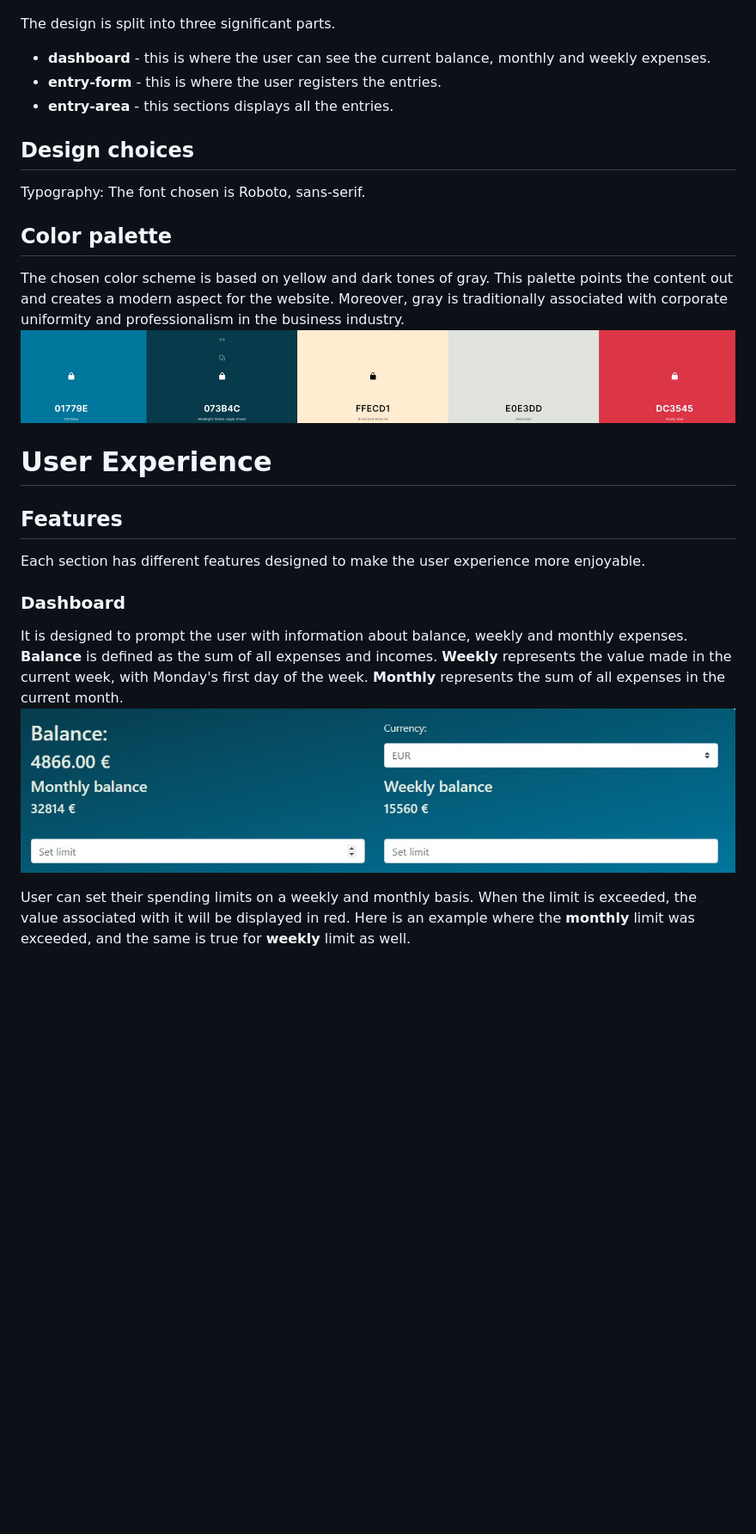
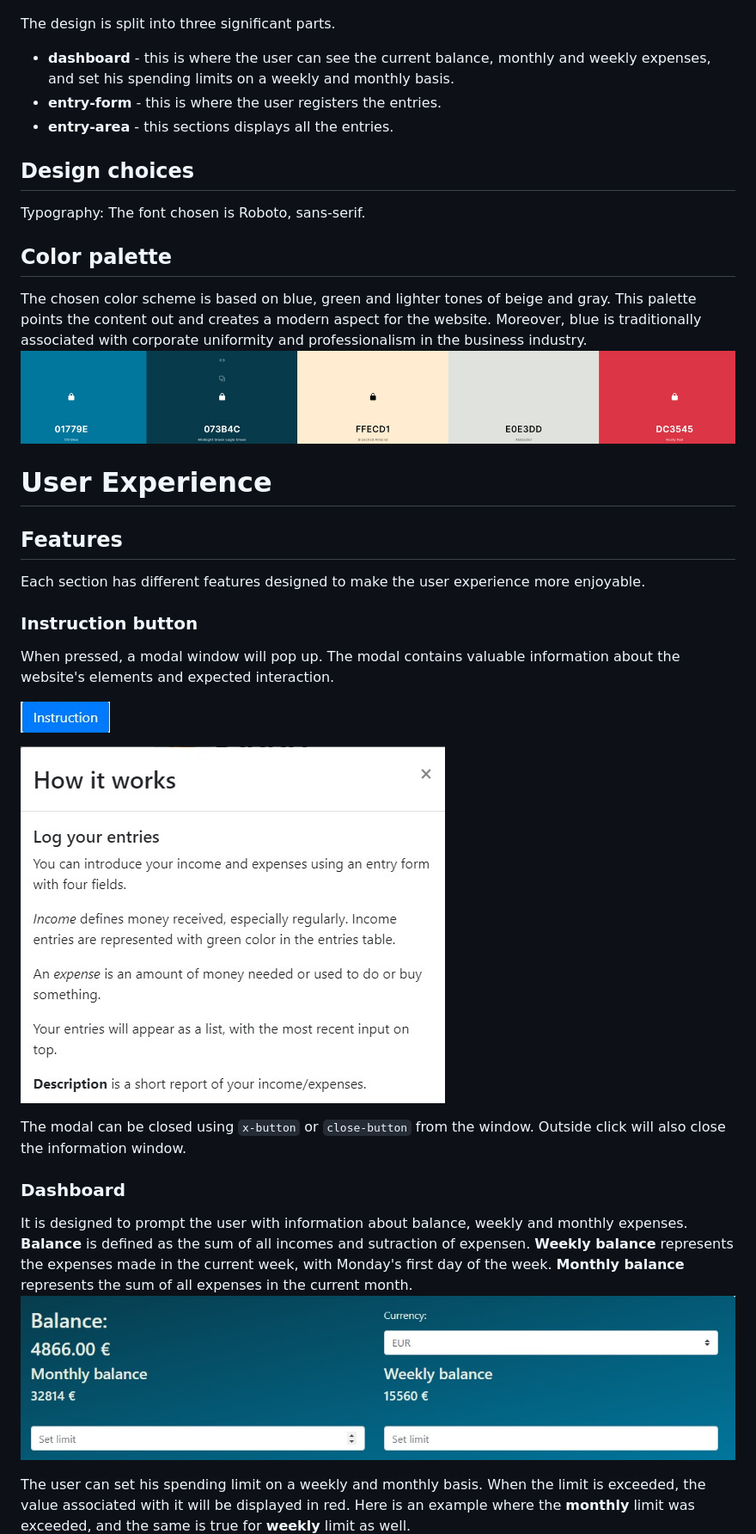
Before and after one commit to AntociM/budgy, a Markdown page: README.md, the part around the change printed below. Shown: that part at 86% size. GitHub-like rendering; pictures changed too: assets/images/modal.jpg (added); blank space fills up the shorter version.

Commit message:
Update Design Decisions and Features section

```diff
--- a/README.md
+++ b/README.md
@@ -27,7 +27,7 @@ The Wireframe for Budgy was produced using WireFlow. The wireframe's display is
 ![](assets/images/wireframe.jpg)
 
 The design is split into three significant parts.
-* **dashboard** - this is where the user can see the current balance, monthly and weekly expenses.
+* **dashboard** - this is where the user can see the current balance, monthly and weekly expenses, and set his spending limits on a weekly and monthly basis.
 * **entry-form** - this is where the user registers the entries.
 * **entry-area** - this sections displays all the entries.
 
@@ -35,18 +35,28 @@ The design is split into three significant parts.
 Typography: The font chosen is Roboto, sans-serif.
 
 ## Color palette
-The chosen color scheme is based on yellow and dark tones of gray. This palette points the content out and creates a modern aspect for the website. Moreover, gray is traditionally associated with corporate uniformity and professionalism in the business industry.
+The chosen color scheme is based on blue, green and lighter tones of beige and gray. This palette points the content out and creates a modern aspect for the website. Moreover, blue is traditionally associated with corporate uniformity and professionalism in the business industry.
 ![](assets/images/color-pallet.jpg)
 
 # User Experience
 ## Features
 Each section has different features designed to make the user experience more enjoyable.
 
+### Instruction button
+When pressed, a modal window will pop up. The modal contains valuable information about the website's elements and expected interaction.
+
+![](assets/images/instruction-button.jpg)
+
+
+![](assets/images/modal.jpg)
+
+The modal can be closed using `x-button` or `close-button` from the window. Outside click will also close the information window.
+
 ### Dashboard
-It is designed to prompt the user with information about balance, weekly and monthly expenses. **Balance** is defined as the sum of all expenses and incomes. **Weekly** represents the value made in the current week, with Monday's first day of the week. **Monthly** represents the sum of all expenses in the current month.
+It is designed to prompt the user with information about balance, weekly and monthly expenses. **Balance** is defined as the sum of all incomes and sutraction of expensen. **Weekly balance** represents the expenses made in the current week, with Monday's first day of the week. **Monthly balance** represents the sum of all expenses in the current month.
 ![](assets/images/dashboard-sample.jpg)
 
-User can set their spending limits on a weekly and monthly basis. When the limit is exceeded, the value associated with it will be displayed in red. Here is an example where the **monthly** limit was exceeded, and the same is true for **weekly** limit as well.
+The user can set his spending limit on a weekly and monthly basis. When the limit is exceeded, the value associated with it will be displayed in red. Here is an example where the **monthly** limit was exceeded, and the same is true for **weekly** limit as well.
 ![](assets/images/dashboard-sample-limit-exceeded.jpg)
 The user is allowed to increase the limit. If it is increased above the reported expenses, the red style will dynamically disappear.
 
```
Also changed, not shown: other parts of README.md (+4 -4 lines), wireframe.jpg (deleted).
